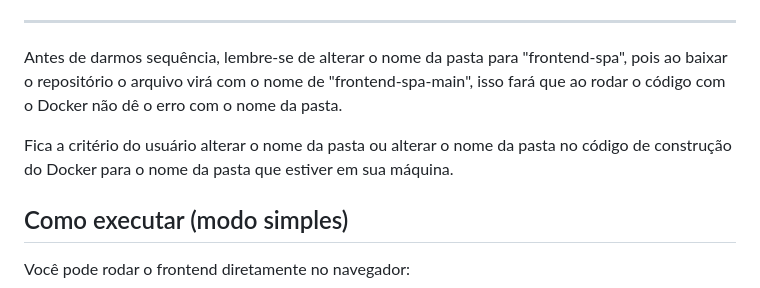
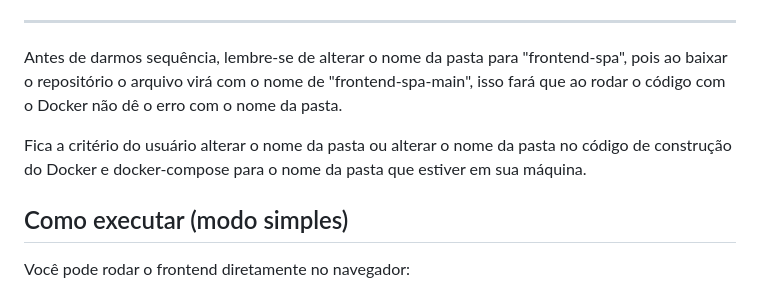
Before and after one commit to MarceloOliveiradev/frontend-spa, a Markdown page: README.md, the part around the change. Drawn GitHub-style.

```diff
--- a/README.md
+++ b/README.md
@@ -19,7 +19,7 @@ Mostrar todos os recursos que compõem o frontend (HTML, CSS e JavaScript), bem
 
 Antes de darmos sequência, lembre-se de alterar o nome da pasta para "frontend-spa", pois ao baixar o repositório o arquivo virá com o nome de "frontend-spa-main", isso fará que ao rodar o código com o Docker não dê o erro com o nome da pasta.
 
-Fica a critério do usuário alterar o nome da pasta ou alterar o nome da pasta no código de construção do Docker para o nome da pasta que estiver em sua máquina.
+Fica a critério do usuário alterar o nome da pasta ou alterar o nome da pasta no código de construção do Docker e docker-compose para o nome da pasta que estiver em sua máquina.
 
 ## Como executar (modo simples)
 
```
